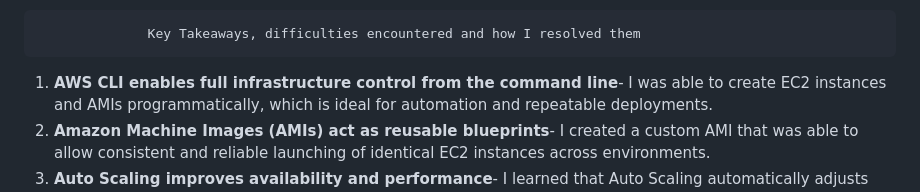
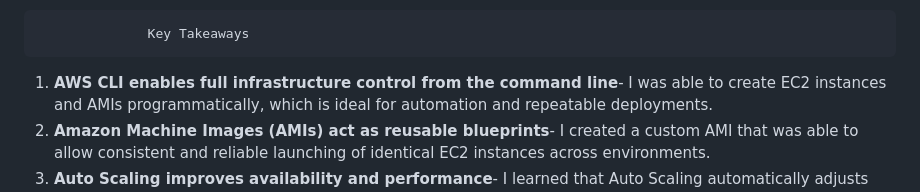
Before and after one commit to Zwi2801/AWS-restart, a Markdown page: LABS/Compute services/Lab 175-Using Autoscaling in AWS (Linux).md, the part around the change. Rendered like a GitHub page.

```diff
--- a/LABS/Compute services/Lab 175-Using Autoscaling in AWS (Linux).md
+++ b/LABS/Compute services/Lab 175-Using Autoscaling in AWS (Linux).md
@@ -55,7 +55,7 @@ This is where I used the launch template I create to create an Auto Scaling grou
 **Task 3: Verifying and testing the auto scaling configuration**
 In this final task, I started by verifying that both the auto scaling configuration and the load balancer are working both individually and together by accessing a pre-installed script on one of your servers that will consume CPU cycles, which will then invoke the scale out alarm if the traffic exceeds the target value. Lastly, I tested auto scaling functionality by allowing the web application access through the load balancer and the doing the application stress in the background which invoked the scale-up policy as a response after Amazon CloudWatch detected that the average CPU utilization of your Auto Scaling group exceeded 50 percent.
 
-                  Key Takeaways, difficulties encountered and how I resolved them
+                  Key Takeaways
 
 1. **AWS CLI enables full infrastructure control from the command line**- I was able to create EC2 instances and AMIs programmatically, which is ideal for automation and repeatable deployments.
 2. **Amazon Machine Images (AMIs) act as reusable blueprints**- I created a custom AMI that was able to allow consistent and reliable launching of identical EC2 instances across environments.
```
